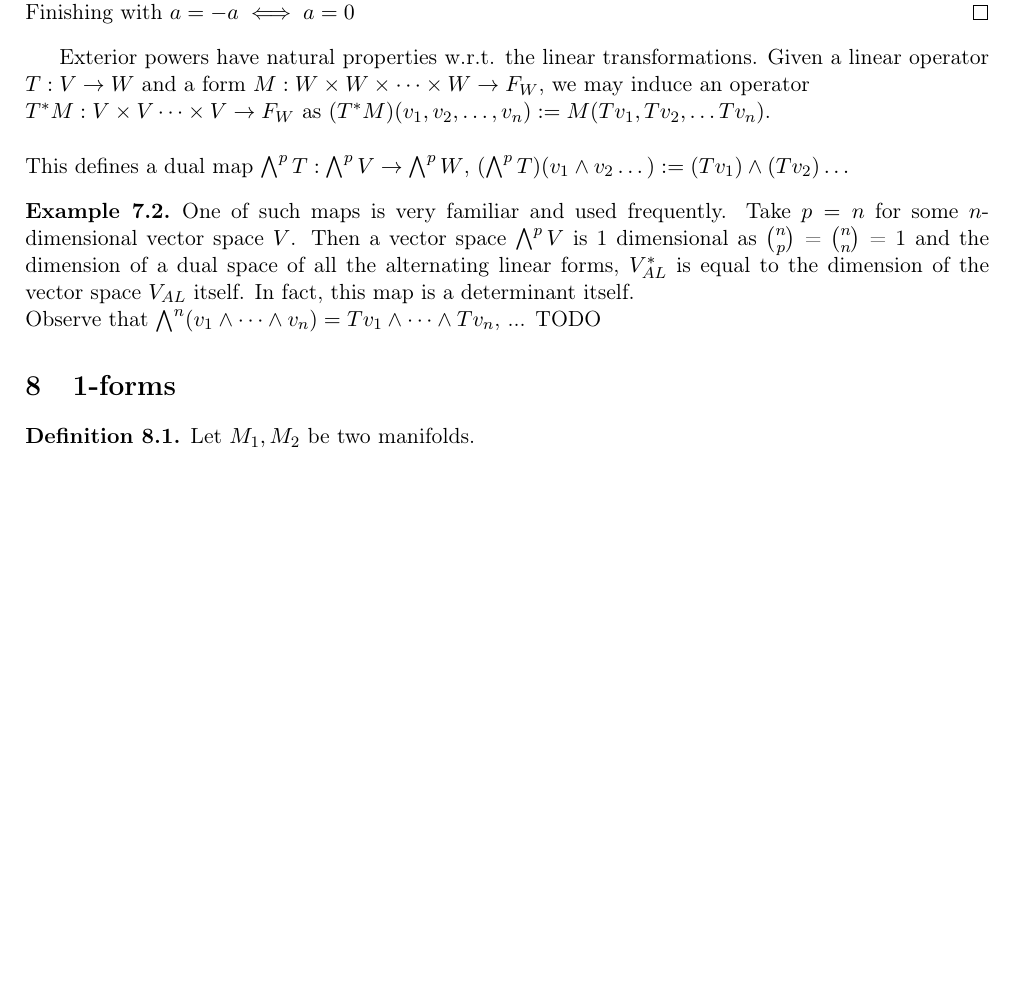
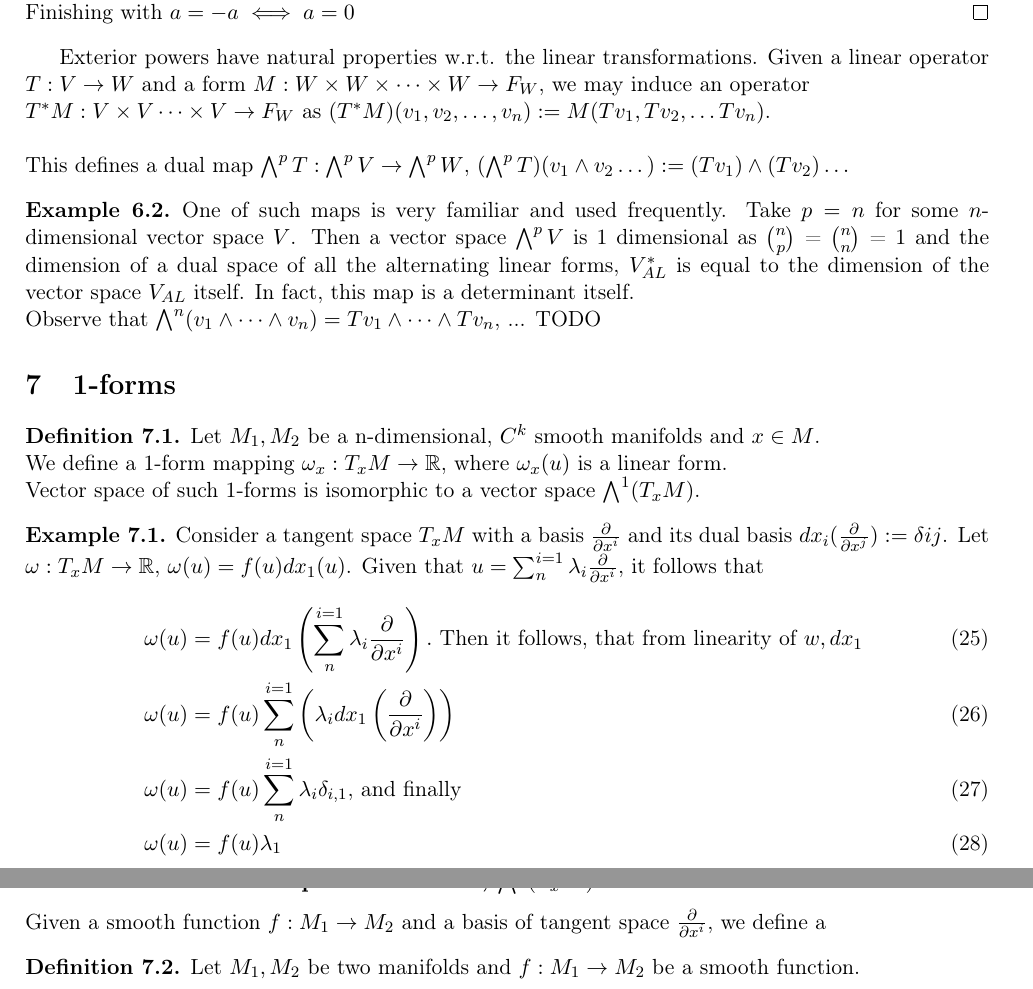
Before and after one commit to JRazek/notes, a LaTeX document (manifolds/manifolds.tex): part of page 6 of 6 before the commit and two parts of pages 6 and 7 of 7 after it, the two joined at a grey line, cut so that both start at the same text, the shorter picture padded with empty space. Compiled offline with pdfLaTeX.

Commit message:
differential - example in terms of basis

```diff
--- a/manifolds/manifolds.tex
+++ b/manifolds/manifolds.tex
@@ -24,6 +24,7 @@ singlelinecheck=false % <-- important
 \newcommand{\Lagr}{\mathcal{L}}
 \newcommand{\Real}{\mathbb{R}}
 \newcommand{\Natural}{\mathbb{N}}
+\newcommand{\tangentvector}[2]{\frac{\partial #1}{\partial #2}}
 
 \graphicspath{ {./images/} }
 
@@ -255,7 +267,27 @@ Observe that $\bigwedge^n(v_1 \wedge \dots \wedge v_n) = T v_1 \wedge \dots \wed
 
 \section{1-forms}
 \begin{definition}
-Let $M_1, M_2$ be two manifolds.
+Let $M_1, M_2$ be a n-dimensional, $C^k$ smooth manifolds and $x \in M$. \\
+We define a 1-form mapping $\omega_x: T_xM \rightarrow \Real$, where $\omega_x(u)$ is a linear form. \\
+Vector space of such 1-forms is isomorphic to a vector space $\bigwedge^1(T_xM)$.
+
+\end{definition}
+\begin{example}
+	Consider a tangent space $T_xM$ with a basis $\frac{\partial}{\partial x^i}$ and its dual basis $dx_i(\tangentvector{}{x^j}) := \delta{ij}$.
+	Let $\omega: T_xM \rightarrow \Real$, $\omega(u) = f(u) dx_1(u)$. Given that $u = \sum_{n}^{i=1} \lambda_i \tangentvector{}{x^i}$, it follows that
+	\begin{flalign}
+		&\omega(u) = f(u) dx_1 \left(\sum_{n}^{i=1} \lambda_i \tangentvector{}{x^i}\right). \text{ Then it follows, that from linearity of $w, dx_1$ }\\
+		&\omega(u) = f(u) \sum_{n}^{i=1} \left(\lambda_i dx_1\left(\tangentvector{}{x^i}\right)\right) \\
+		&\omega(u) = f(u) \sum_{n}^{i=1} \lambda_i \delta_{i, 1} \text{, and finally } \\
+		&\omega(u) = f(u) \lambda_1
+	\end{flalign}
+\end{example}
+
+\subsection{Basis of a vector space of 1-forms, $\bigwedge^1(T_xM)$}
+Given a smooth function $f: M_1 \rightarrow M_2$ and a basis of tangent space $\tangentvector{}{x^i}$, we define a
+
+\begin{definition}
+Let $M_1, M_2$ be two manifolds and $f: M_1 \rightarrow M_2$ be a smooth function.
 \end{definition}
 
 %\section{Differential forms}
```
Also changed, not shown: manifolds/manifolds.pdf, manifolds/manifolds.tex (39 more changed lines).
